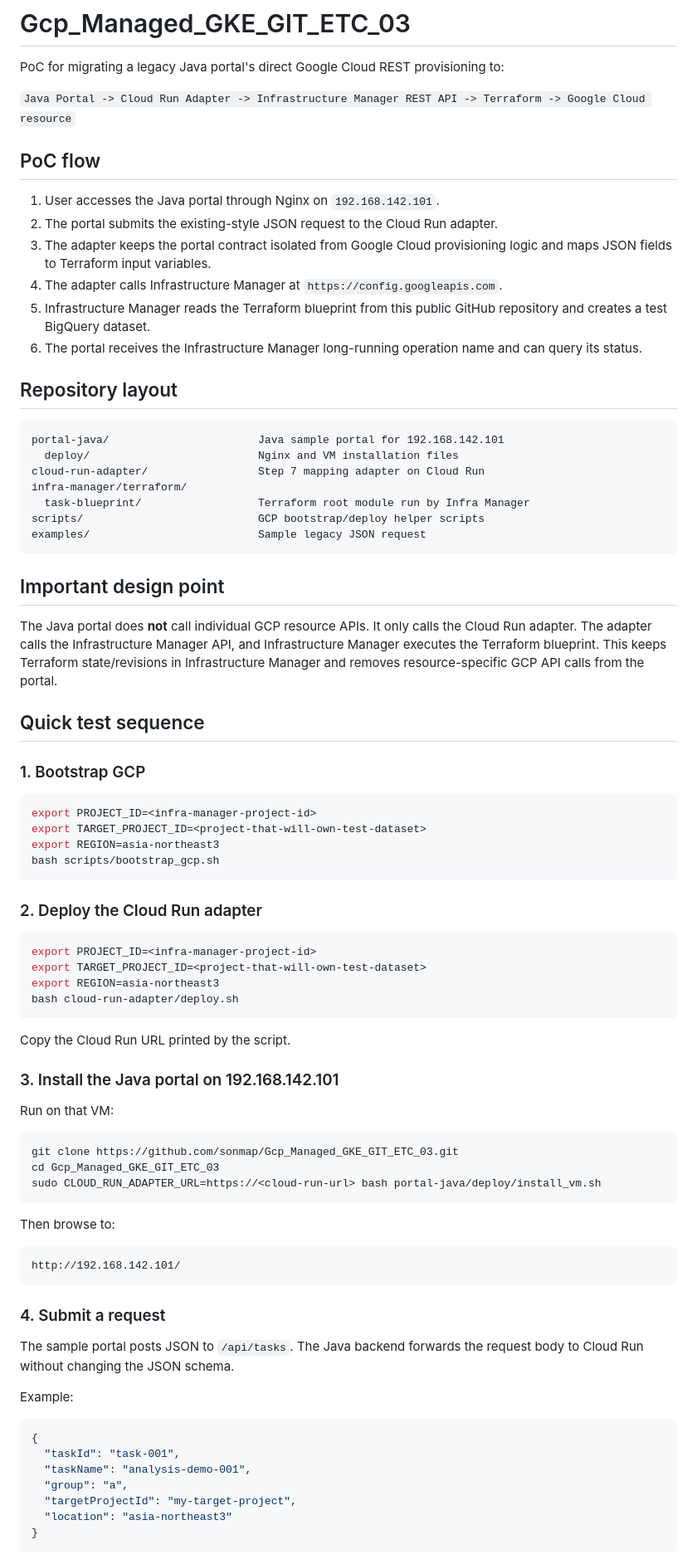
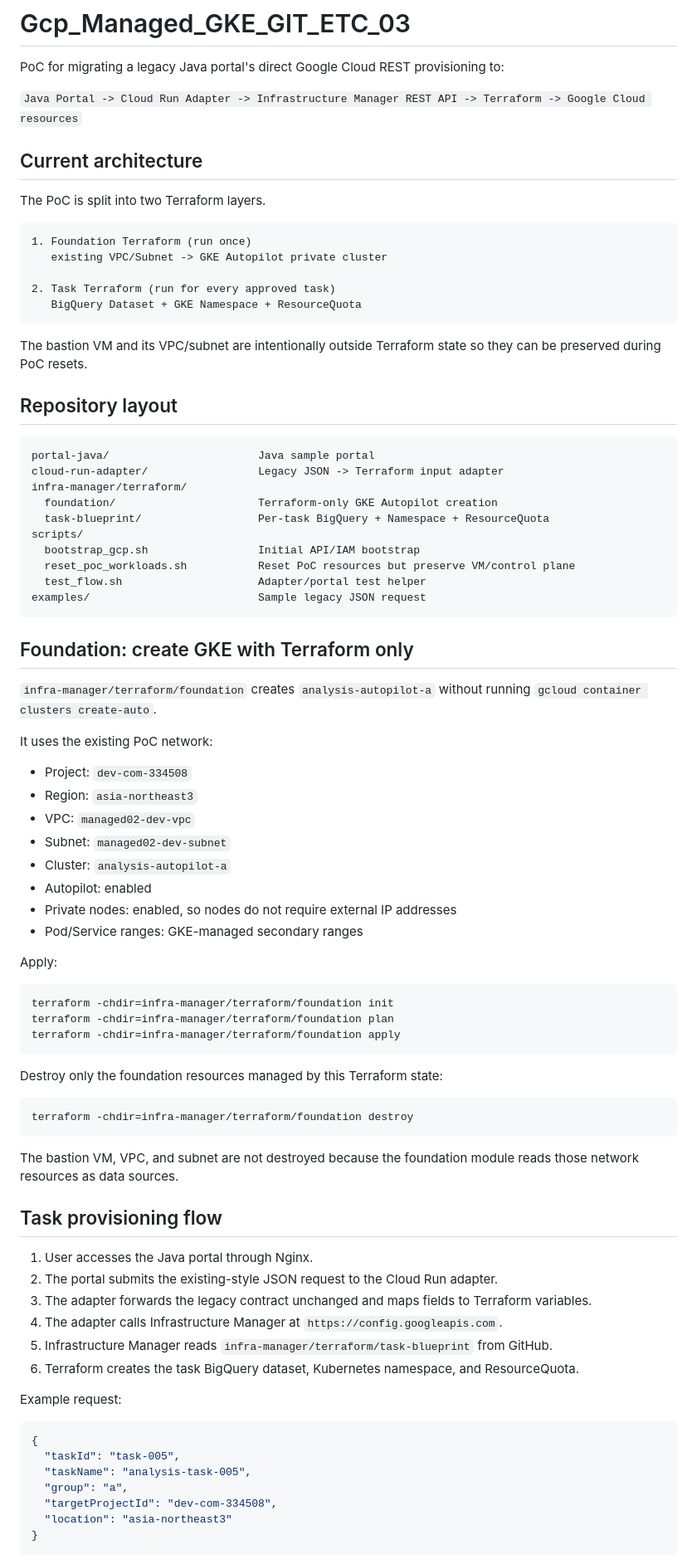
Before and after one commit to sonmap/Gcp_Managed_GKE_GIT_ETC_03, a Markdown page: README.md, the part around one of its changes. Shown at 83% size. Drawn GitHub-style.

Commit message:
Document Terraform-only GKE foundation and PoC reset flow

````diff
--- a/README.md
+++ b/README.md
@@ -2,83 +2,85 @@
 
 PoC for migrating a legacy Java portal's direct Google Cloud REST provisioning to:
 
-`Java Portal -> Cloud Run Adapter -> Infrastructure Manager REST API -> Terraform -> Google Cloud resource`
+`Java Portal -> Cloud Run Adapter -> Infrastructure Manager REST API -> Terraform -> Google Cloud resources`
 
-## PoC flow
+## Current architecture
 
-1. User accesses the Java portal through Nginx on `192.168.142.101`.
-2. The portal submits the existing-style JSON request to the Cloud Run adapter.
-3. The adapter keeps the portal contract isolated from Google Cloud provisioning logic and maps JSON fields to Terraform input variables.
-4. The adapter calls Infrastructure Manager at `https://config.googleapis.com`.
-5. Infrastructure Manager reads the Terraform blueprint from this public GitHub repository and creates a test BigQuery dataset.
-6. The portal receives the Infrastructure Manager long-running operation name and can query its status.
+The PoC is split into two Terraform layers.
+
+```text
+1. Foundation Terraform (run once)
+   existing VPC/Subnet -> GKE Autopilot private cluster
+
+2. Task Terraform (run for every approved task)
+   BigQuery Dataset + GKE Namespace + ResourceQuota
+```
+
+The bastion VM and its VPC/subnet are intentionally outside Terraform state so they can be preserved during PoC resets.
 
 ## Repository layout
 
 ```text
-portal-java/                       Java sample portal for 192.168.142.101
-  deploy/                          Nginx and VM installation files
-cloud-run-adapter/                 Step 7 mapping adapter on Cloud Run
+portal-java/                       Java sample portal
+cloud-run-adapter/                 Legacy JSON -> Terraform input adapter
 infra-manager/terraform/
-  task-blueprint/                  Terraform root module run by Infra Manager
-scripts/                           GCP bootstrap/deploy helper scripts
+  foundation/                      Terraform-only GKE Autopilot creation
+  task-blueprint/                  Per-task BigQuery + Namespace + ResourceQuota
+scripts/
+  bootstrap_gcp.sh                 Initial API/IAM bootstrap
+  reset_poc_workloads.sh           Reset PoC resources but preserve VM/control plane
+  test_flow.sh                     Adapter/portal test helper
 examples/                          Sample legacy JSON request
 ```
 
-## Important design point
+## Foundation: create GKE with Terraform only
 
-The Java portal does **not** call individual GCP resource APIs. It only calls the Cloud Run adapter. The adapter calls the Infrastructure Manager API, and Infrastructure Manager executes the Terraform blueprint. This keeps Terraform state/revisions in Infrastructure Manager and removes resource-specific GCP API calls from the portal.
+`infra-manager/terraform/foundation` creates `analysis-autopilot-a` without running `gcloud container clusters create-auto`.
 
-## Quick test sequence
+It uses the existing PoC network:
 
-### 1. Bootstrap GCP
+- Project: `dev-com-334508`
+- Region: `asia-northeast3`
+- VPC: `managed02-dev-vpc`
+- Subnet: `managed02-dev-subnet`
+- Cluster: `analysis-autopilot-a`
+- Autopilot: enabled
+- Private nodes: enabled, so nodes do not require external IP addresses
+- Pod/Service ranges: GKE-managed secondary ranges
+
+Apply:
 
 ```bash
-export PROJECT_ID=<infra-manager-project-id>
-export TARGET_PROJECT_ID=<project-that-will-own-test-dataset>
-export REGION=asia-northeast3
-bash scripts/bootstrap_gcp.sh
+terraform -chdir=infra-manager/terraform/foundation init
+terraform -chdir=infra-manager/terraform/foundation plan
+terraform -chdir=infra-manager/terraform/foundation apply
 ```
 
-### 2. Deploy the Cloud Run adapter
+Destroy only the foundation resources managed by this Terraform state:
 
 ```bash
-export PROJECT_ID=<infra-manager-project-id>
-export TARGET_PROJECT_ID=<project-that-will-own-test-dataset>
-export REGION=asia-northeast3
-bash cloud-run-adapter/deploy.sh
+terraform -chdir=infra-manager/terraform/foundation destroy
 ```
 
-Copy the Cloud Run URL printed by the script.
+The bastion VM, VPC, and subnet are not destroyed because the foundation module reads those network resources as data sources.
 
-### 3. Install the Java portal on 192.168.142.101
+## Task provisioning flow
 
-Run on that VM:
+1. User accesses the Java portal through Nginx.
+2. The portal submits the existing-style JSON request to the Cloud Run adapter.
+3. The adapter forwards the legacy contract unchanged and maps fields to Terraform variables.
+4. The adapter calls Infrastructure Manager at `https://config.googleapis.com`.
+5. Infrastructure Manager reads `infra-manager/terraform/task-blueprint` from GitHub.
+6. Terraform creates the task BigQuery dataset, Kubernetes namespace, and ResourceQuota.
 
-```bash
-git clone https://github.com/sonmap/Gcp_Managed_GKE_GIT_ETC_03.git
-cd Gcp_Managed_GKE_GIT_ETC_03
-sudo CLOUD_RUN_ADAPTER_URL=https://<cloud-run-url> bash portal-java/deploy/install_vm.sh
-```
-
-Then browse to:
-
-```text
-http://192.168.142.101/
-```
-
-### 4. Submit a request
-
-The sample portal posts JSON to `/api/tasks`. The Java backend forwards the request body to Cloud Run without changing the JSON schema.
-
-Example:
+Example request:
 
 ```json
 {
-  "taskId": "task-001",
-  "taskName": "analysis-demo-001",
+  "taskId": "task-005",
+  "taskName": "analysis-task-005",
   "group": "a",
-  "targetProjectId": "my-target-project",
+  "targetProjectId": "dev-com-334508",
   "location": "asia-northeast3"
 }
 ```
````
Also changed, not shown: other parts of README.md (+43 -10 lines).
